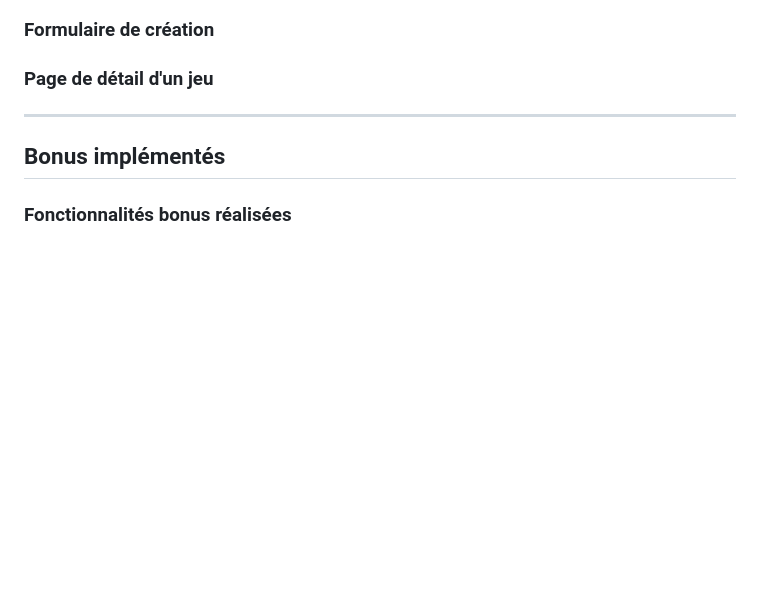
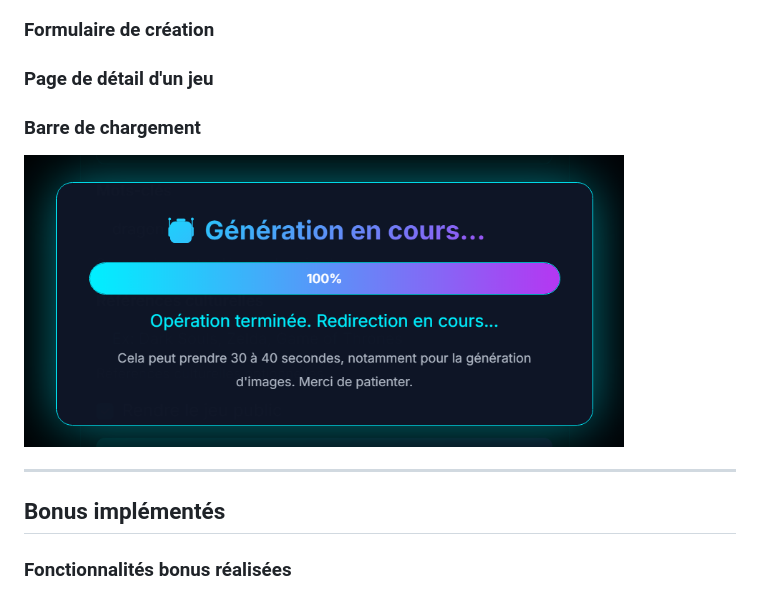
Before and after one commit to evadpe/Gameforge, a Markdown page: README.md, the part around the change. Drawn GitHub-style; blank space fills up the shorter version.

Commit message:
ajout image barre chargement

```diff
--- a/README.md
+++ b/README.md
@@ -545,6 +545,8 @@ if response.status_code == 200:
 
 ### Page de détail d'un jeu
 
+### Barre de chargement
+<img src="/screenshot/barre_chargement.png" alt="Barre de progression de la génération d'un jeu par l'IA" width="600px">
 
 ---
 
```
